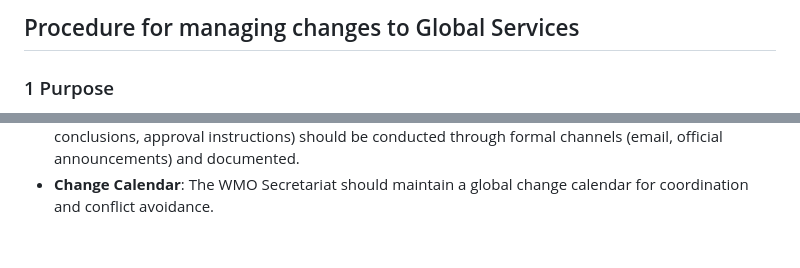
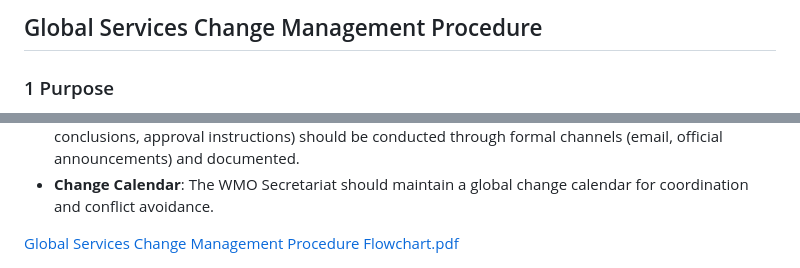
Before and after one commit to wmo-im/wis2-operation, a Markdown page: global-services/Global_Services_Change_Management_Procedure.md, 2 parts joined by grey strips. GitHub-like rendering; blank space fills up the shorter version.

```diff
--- a/global-services/Global_Services_Change_Management_Procedure.md
+++ b/global-services/Global_Services_Change_Management_Procedure.md
@@ -1,4 +1,4 @@
-<h2>Procedure for managing changes to Global Services</h2>
+<h2>Global Services Change Management Procedure</h2>
 <h3>1 Purpose</h3>
 <p>This recipe establishes a standardized and structured procedure for managing changes to Global Services (GS) within the WIS 2.0 environment. It defines the end-to-end process from change proposal, impact assessment, testing, and approval to implementation and post-validation. The goal is to ensure all changes are carried out with minimized operational risk and guaranteed compliance, thereby safeguarding the normal operation of WIS 2.0.</p>
 <h3>2 Scope</h3>
@@ -103,3 +103,4 @@ Significant Change | Changes that may affect WIS2 Node or Global Service operati
 <li><strong>Communication Records</strong>: All key step communications (e.g., community notifications, assessment conclusions, approval instructions) should be conducted through formal channels (email, official announcements) and documented.</li>
 <li><strong>Change Calendar</strong>: The WMO Secretariat should maintain a global change calendar for coordination and conflict avoidance.</li>
 </ul>
+<a href="./Global_Services_Change_Management_Procedure_Flowchart.pdf">Global Services Change Management Procedure Flowchart.pdf</a>
```
